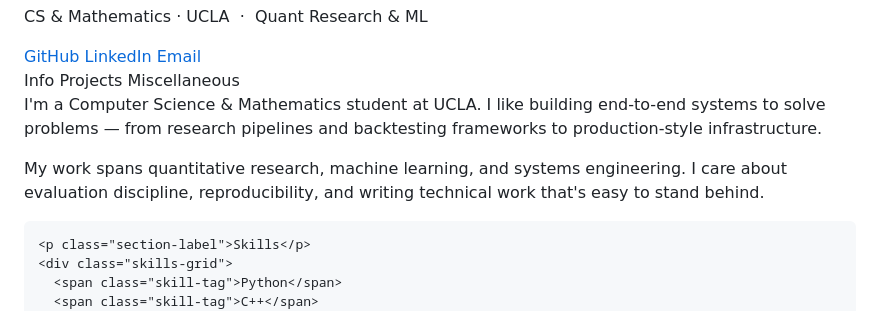
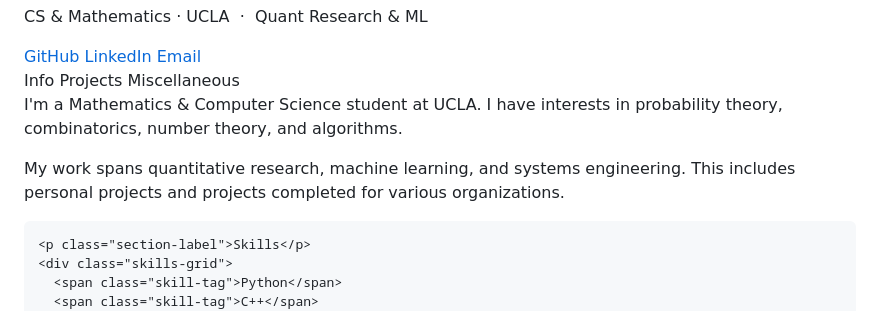
Before and after one commit to derekk024/derekk024.github.io, a Markdown page: README.md, the part around the change. Drawn GitHub-style.

```diff
--- a/README.md
+++ b/README.md
@@ -302,10 +302,10 @@
   <!-- INFO PANEL -->
   <section class="tab-panel active" id="tab-info" role="tabpanel">
     <p class="info-bio">
-      I'm a Computer Science &amp; Mathematics student at UCLA. I like building end-to-end systems to solve problems — from research pipelines and backtesting frameworks to production-style infrastructure.
+      I'm a Mathematics &amp; Computer Science student at UCLA. I have interests in probability theory, combinatorics, number theory, and algorithms.
     </p>
     <p class="info-bio" style="margin-top:14px;">
-      My work spans quantitative research, machine learning, and systems engineering. I care about evaluation discipline, reproducibility, and writing technical work that's easy to stand behind.
+      My work spans quantitative research, machine learning, and systems engineering. This includes personal projects and projects completed for various organizations.
     </p>
 
     <p class="section-label">Skills</p>
```
